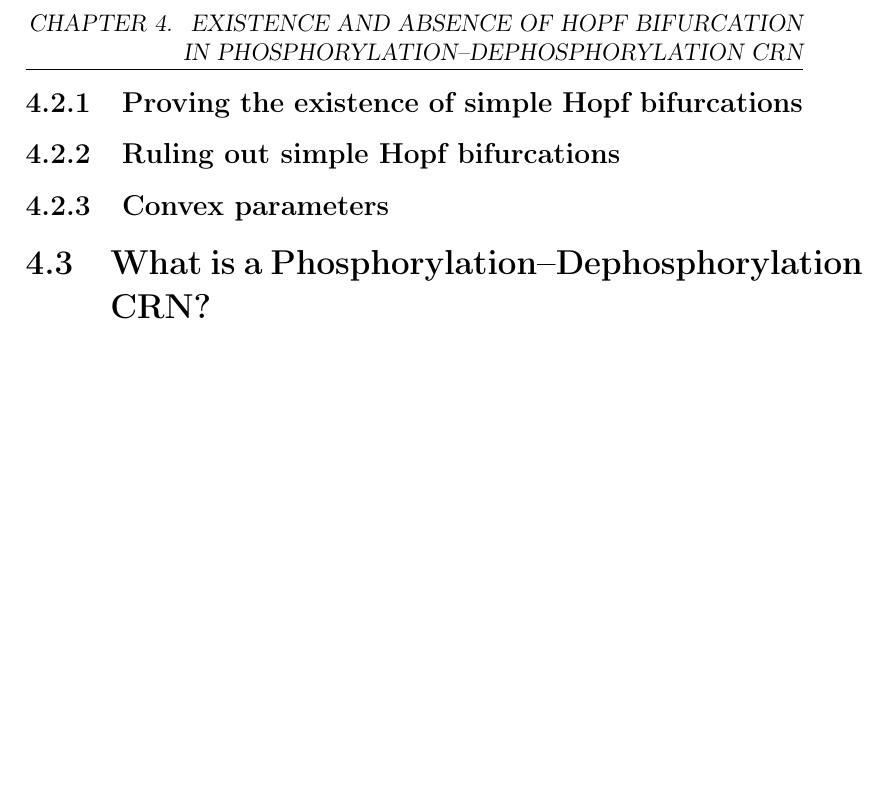
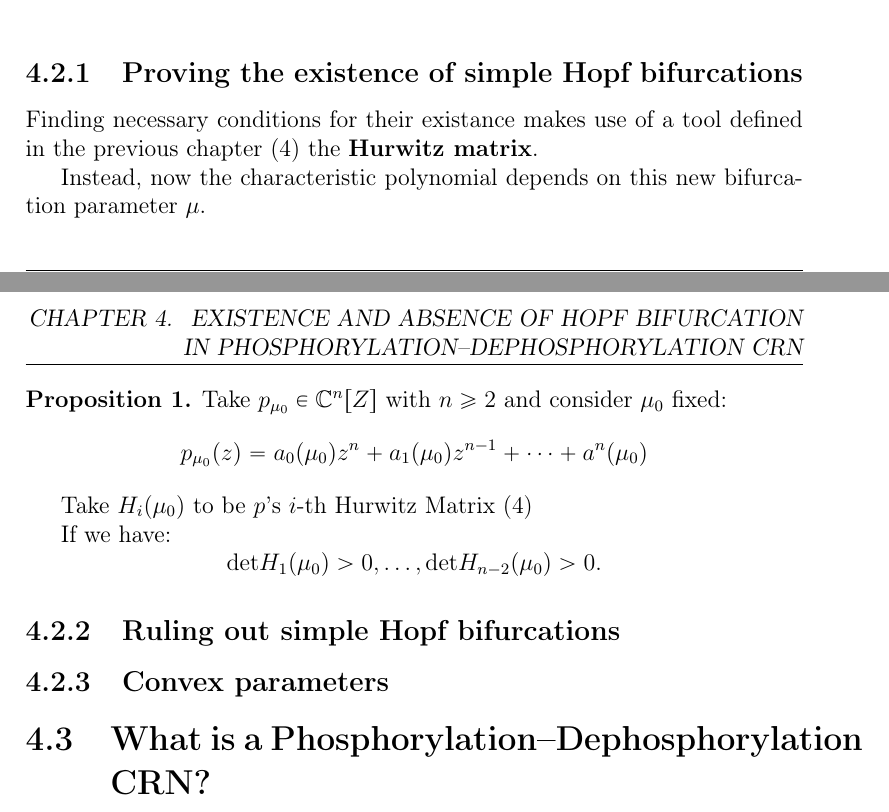
Before and after one commit to viktorashi/bachelor-thesis, a LaTeX thesis (main.tex, which reads chapters/chapter4.tex): part of page 45 of 52 before the commit and two parts of pages 44 and 45 of 52 after it, the two joined at a grey line, cut so that both start at the same text, the shorter picture padded with empty space. Compiled offline with pdfLaTeX; a LaTeX package or settings file that is missing is left out.

Commit message:
ba facui cv vb aia

```diff
--- a/chapters/chapter4.tex
+++ b/chapters/chapter4.tex
@@ -241,2 +241,3 @@ You can even see the resemblance in the way they look
 //TODO: scrie (si fa mai mult research) despre  \textbf{normal form} si despre cum aproximeaza el sistemul dinamic in jurul punctelor de bifurcatie, ca o sa-ti fie de folos la cam toate punctele de birufcatie sincer pare important si chiarn u stiu de el am vzt in mai multe parti
+
 //TODO: sincer mai bine lasa tbh noone cares as of now
@@ -243,5 +245,23 @@ You can even see the resemblance in the way they look
 
 \subsection{Proving the existence of simple Hopf bifurcations}
+
+Finding necessary conditions for their existance makes use of a tool defined in the previous chapter (\ref{hurwitz_theorem}) the \textbf{Hurwitz matrix}.
+
+Instead, now the characteristic polynomial depends on this new bifurcation parameter $\mu$.
+
+\begin{proposition}
+	Take $p_{\mu_0} \in \mathbb{C}^n[Z]$ with $n \geq 2$ and consider $\mu_0$ fixed:
+	\[
+		p_{\mu_0}(z) = a_0(\mu_0)z^n + a_1(\mu_0)z^{ n-1 } + \dots + a^n (\mu_0)
+	\]
+
+	Take $H_i(\mu_0)$ to be $p$'s $i$-th Hurwitz Matrix (\ref{hurwitz_theorem})
+
+	If we have:
+	\[
+		\text{det}H_1(\mu_0) > 0 , \dots, \text{det}H_{n-2} (\mu_0) > 0.
+	\]
+\end{proposition}
 
 \subsection{Ruling out simple Hopf bifurcations}
 
```
Also changed, not shown: chapters/chapter3.tex (+3 -1 lines), main.tex (+1 -0 lines), chapters/chapter4.tex (3 more changed lines).
